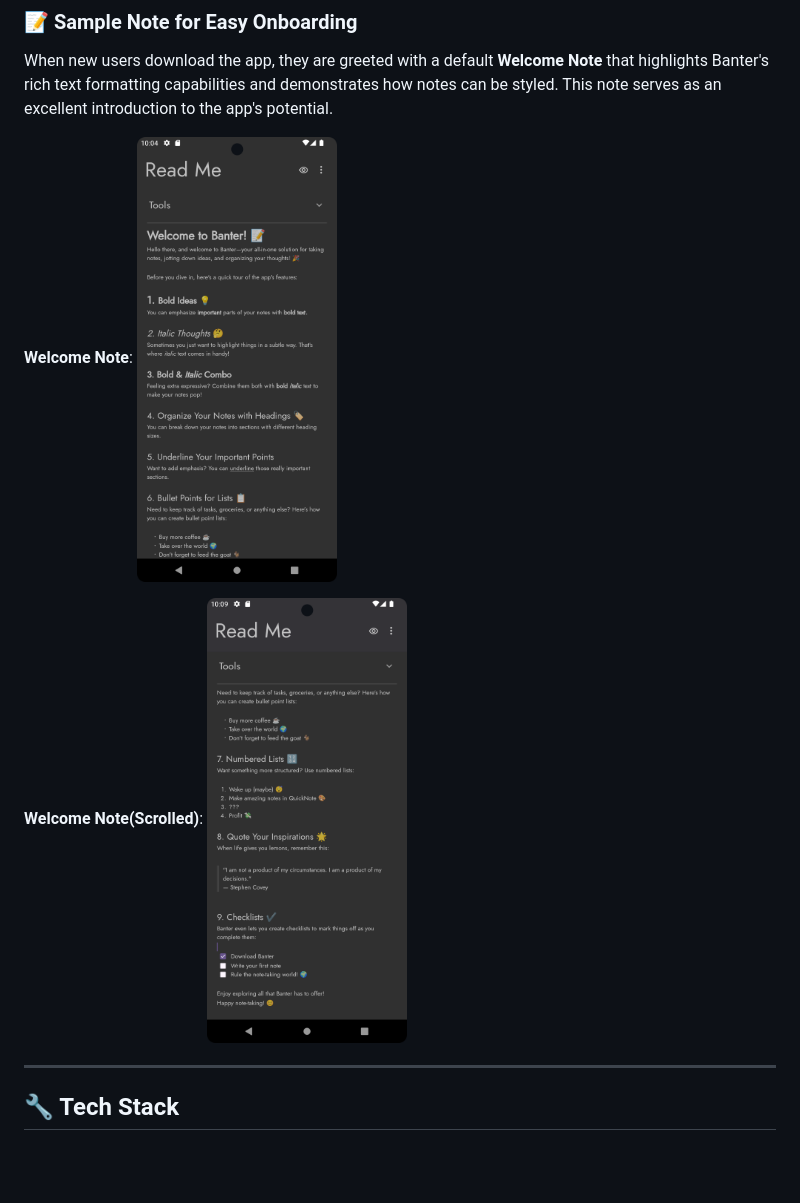
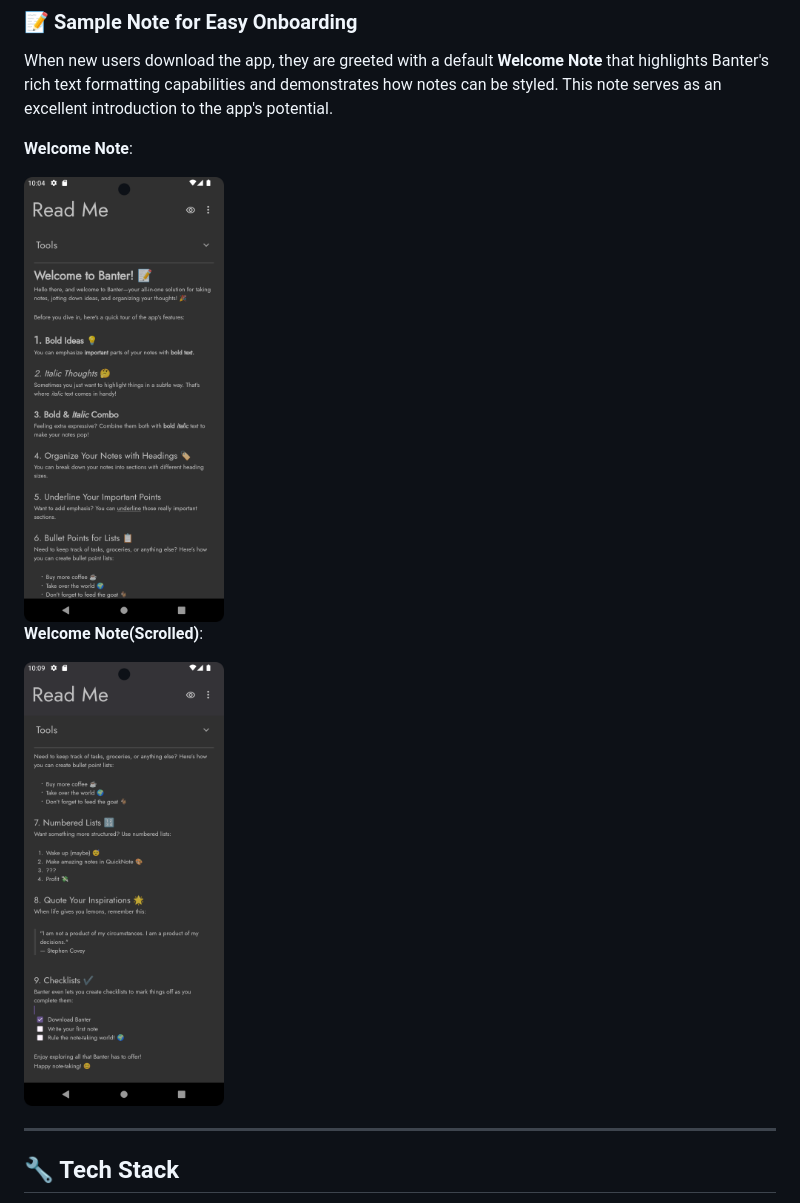
Before and after one commit to Victor-Oluwa/banter, a Markdown page: README.md, the part around one of its changes. Rendered like a GitHub page; blank space fills up the shorter version.

```diff
--- a/README.md
+++ b/README.md
@@ -65,9 +65,14 @@ Access a robust toolbar with customizable options like text formatting, adding c
 ### 📝 Sample Note for Easy Onboarding
 When new users download the app, they are greeted with a default **Welcome Note** that highlights Banter's rich text formatting capabilities and demonstrates how notes can be styled. This note serves as an excellent introduction to the app's potential.
 
-**Welcome Note**: <img src="shots/banter_readme.png" alt="Welcome Note" width="200"/>
+**Welcome Note**:
 
-**Welcome Note(Scrolled)**: <img src="shots/banter_readme2.png" alt="Welcome Note Continued" width="200"/>
+<img src="shots/banter_readme.png" alt="Welcome Note" width="200"/>
+
+
+**Welcome Note(Scrolled)**:
+
+<img src="shots/banter_readme2.png" alt="Welcome Note Continued" width="200"/>
 
 ---
 
```
Also changed, not shown: other parts of README.md (+1 -1 lines).
